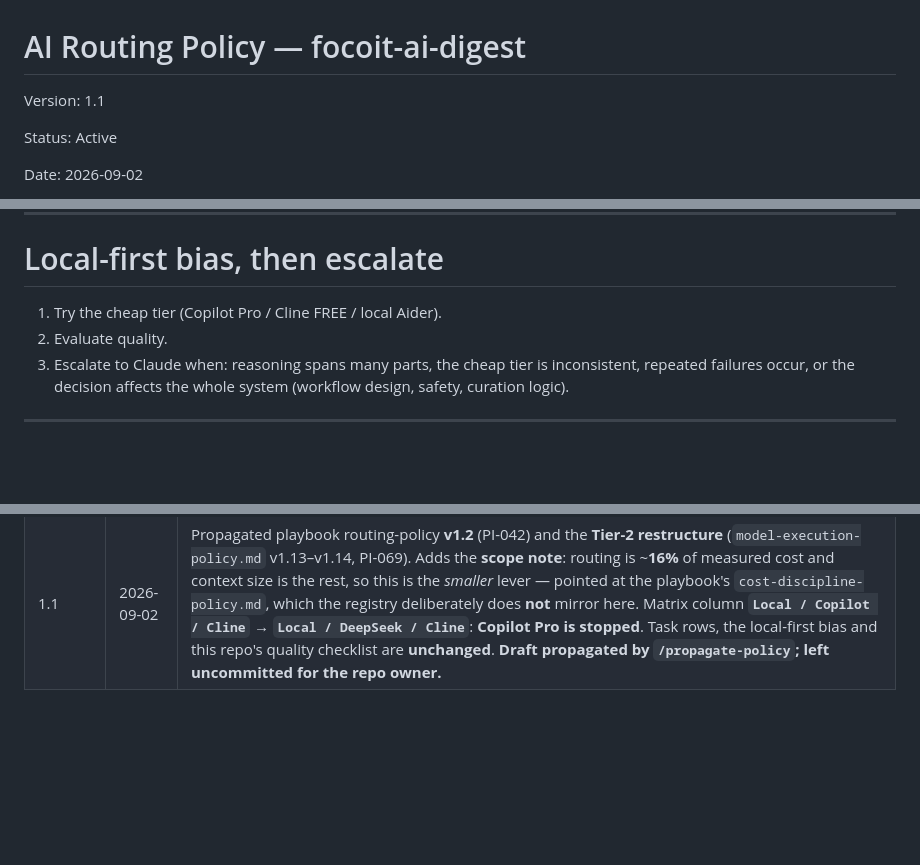
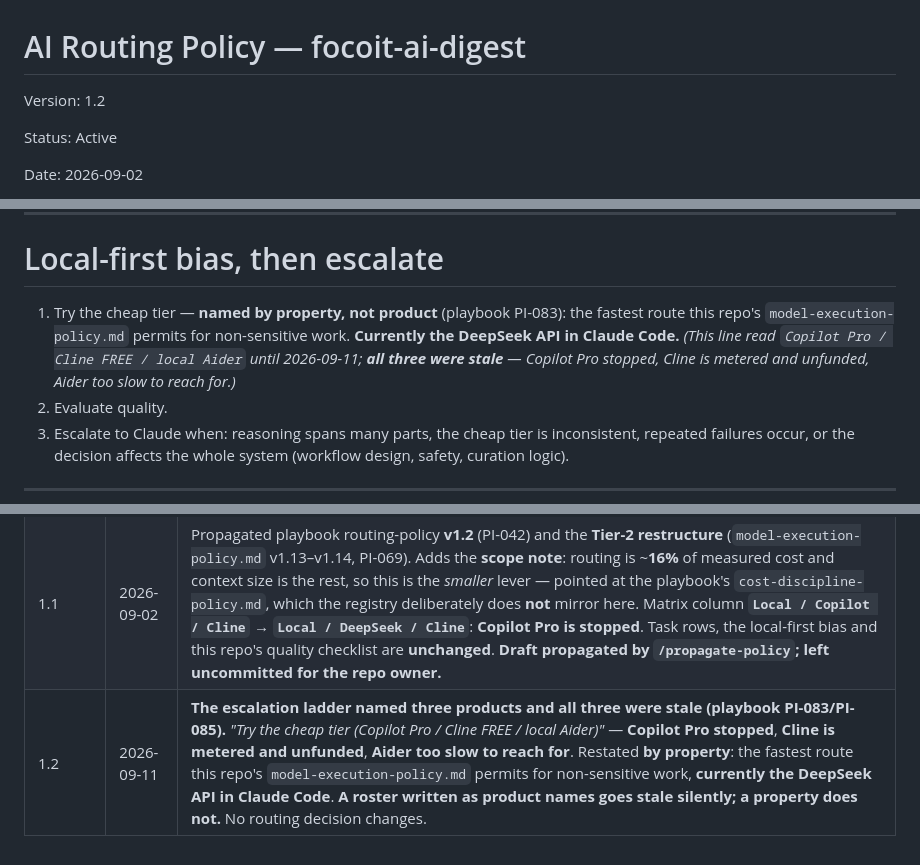
Before and after one commit to lculjak/focoit-ai-digest, a Markdown page: policies/ai-routing-policy.md, 3 parts joined by grey strips. GitHub-like rendering; blank space fills up the shorter version.

```diff
--- a/policies/ai-routing-policy.md
+++ b/policies/ai-routing-policy.md
@@ -1,6 +1,6 @@
 # AI Routing Policy — focoit-ai-digest
 
-Version: 1.1
+Version: 1.2
 
 Status: Active
 
@@ -45,7 +45,7 @@ routine work; reserve Claude for high-value reasoning; keep quality high.
 
 # Local-first bias, then escalate
 
-1. Try the cheap tier (Copilot Pro / Cline FREE / local Aider).
+1. Try the cheap tier — **named by property, not product** (playbook PI-083): the fastest route this repo's `model-execution-policy.md` permits for non-sensitive work. **Currently the DeepSeek API in Claude Code.** *(This line read `Copilot Pro / Cline FREE / local Aider` until 2026-09-11; **all three were stale** — Copilot Pro stopped, Cline is metered and unfunded, Aider too slow to reach for.)*
 2. Evaluate quality.
 3. Escalate to Claude when: reasoning spans many parts, the cheap tier is inconsistent, repeated
    failures occur, or the decision affects the whole system (workflow design, safety, curation logic).
@@ -67,3 +67,4 @@ routine work; reserve Claude for high-value reasoning; keep quality high.
 |---------|------|--------|
 | 1.0 | 2026-08-10 | Initial routing policy for focoit-ai-digest — task matrix retargeted to a static-site + agentic-CI repo |
 | 1.1 | 2026-09-02 | Propagated playbook routing-policy **v1.2** (PI-042) and the **Tier-2 restructure** (`model-execution-policy.md` v1.13–v1.14, PI-069). Adds the **scope note**: routing is ~**16%** of measured cost and context size is the rest, so this is the *smaller* lever — pointed at the playbook's `cost-discipline-policy.md`, which the registry deliberately does **not** mirror here. Matrix column **`Local / Copilot / Cline` → `Local / DeepSeek / Cline`**: **Copilot Pro is stopped**. Task rows, the local-first bias and this repo's quality checklist are **unchanged**. **Draft propagated by `/propagate-policy`; left uncommitted for the repo owner.** |
+| 1.2 | 2026-09-11 | **The escalation ladder named three products and all three were stale (playbook PI-083/PI-085).** *"Try the cheap tier (Copilot Pro / Cline FREE / local Aider)"* — **Copilot Pro stopped**, **Cline is metered and unfunded**, **Aider too slow to reach for**. Restated **by property**: the fastest route this repo's `model-execution-policy.md` permits for non-sensitive work, **currently the DeepSeek API in Claude Code**. **A roster written as product names goes stale silently; a property does not.** No routing decision changes. |
```
Also changed, not shown: policies/model-execution-policy.md (+10 -7 lines).
